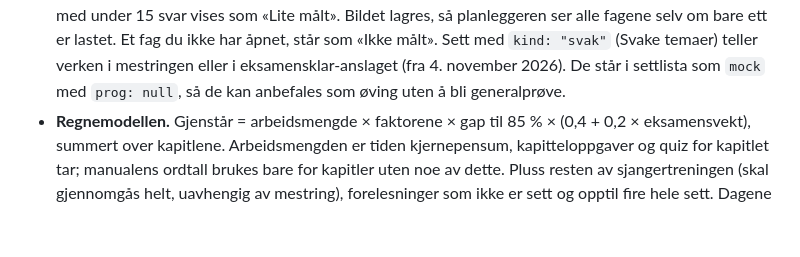
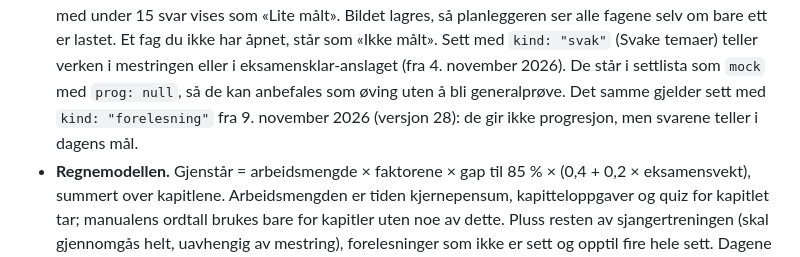
Before and after one commit to magnusafjeld-cpu/SuperEnkelEksamen, a Markdown page: SuperEnkelEksamenHjerne/10 Arkitektur/Moduler og visninger.md, the part around one of its changes. Drawn GitHub-style; blank space fills up the shorter version.

```diff
--- a/SuperEnkelEksamenHjerne/10 Arkitektur/Moduler og visninger.md
+++ b/SuperEnkelEksamenHjerne/10 Arkitektur/Moduler og visninger.md
@@ -593,6 +593,8 @@ Den regnes på nytt hver gang siden åpnes.
   Sett med `kind: "svak"` (Svake temaer) teller verken i mestringen eller i
   eksamensklar-anslaget (fra 4. november 2026). De står i settlista som
   `mock` med `prog: null`, så de kan anbefales som øving uten å bli generalprøve.
+  Det samme gjelder sett med `kind: "forelesning"` fra 9. november 2026
+  (versjon 28): de gir ikke progresjon, men svarene teller i dagens mål.
 - **Regnemodellen.** Gjenstår = arbeidsmengde × faktorene × gap til 85 % × (0,4 +
   0,2 × eksamensvekt), summert over kapitlene. Arbeidsmengden er tiden
   kjernepensum, kapitteloppgaver og quiz for kapitlet tar; manualens ordtall brukes
```
Also changed, not shown: other parts of SuperEnkelEksamenHjerne/10 Arkitektur/Moduler og visninger.md (+1 -1 lines), SuperEnkelEksamenHjerne/10 Arkitektur/Eksamenssett-modulen.md (+6 -3 lines).
